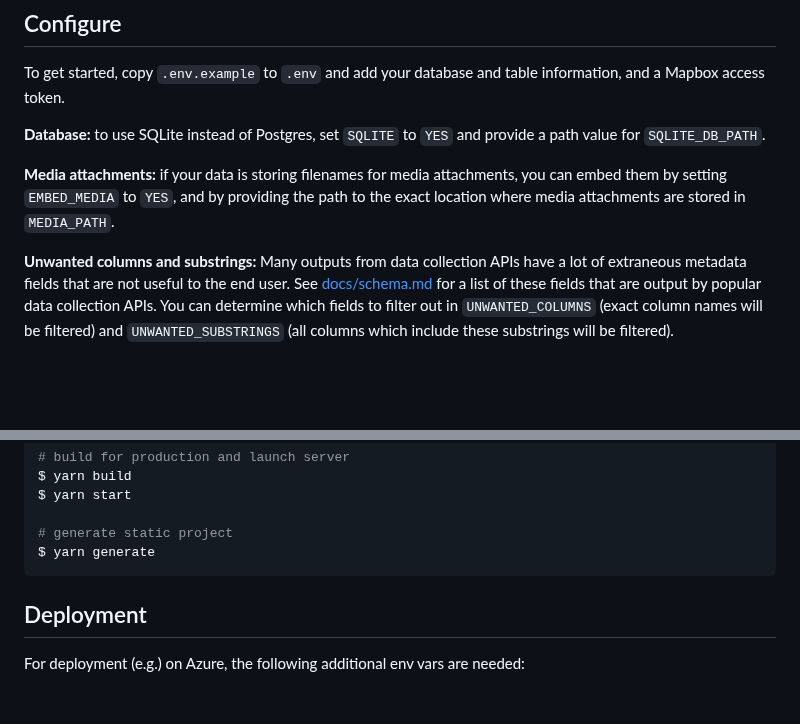
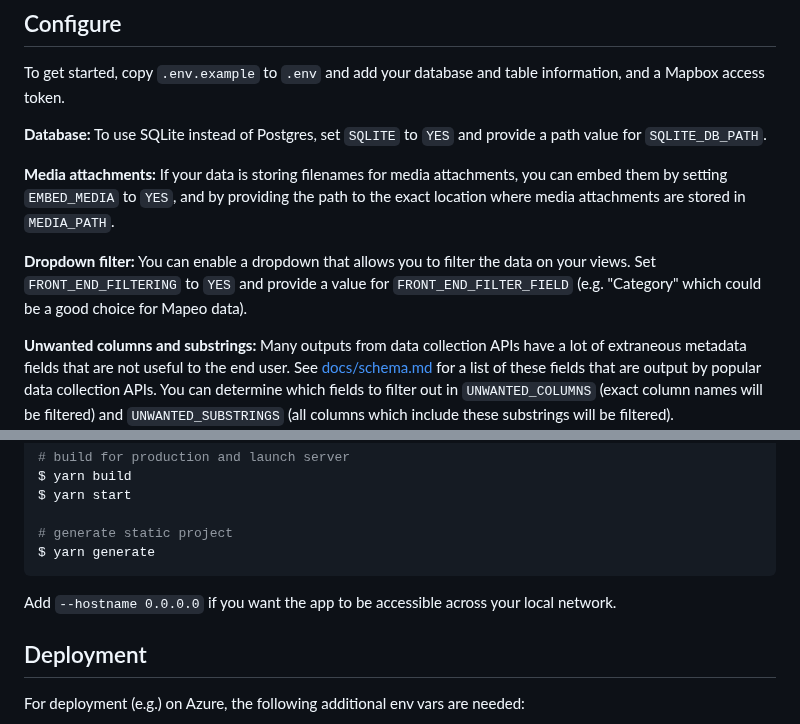
Before and after one commit to ConservationMetrics/guardianconnector-explorer, a Markdown page: README.md, 2 parts joined by grey strips. Drawn GitHub-style; blank space fills up the shorter version.

Commit message:
Describe dropdown filter config in README

````diff
--- a/README.md
+++ b/README.md
@@ -6,9 +6,11 @@ This is a [Nuxt](https://nuxt.com/) tool for GuardianConnector which builds an A
 
 To get started, copy `.env.example` to `.env` and add your database and table information, and a Mapbox access token.
 
-**Database:** to use SQLite instead of Postgres, set  `SQLITE` to `YES` and provide a path value for `SQLITE_DB_PATH`.
+**Database:** To use SQLite instead of Postgres, set  `SQLITE` to `YES` and provide a path value for `SQLITE_DB_PATH`.
 
-**Media attachments:** if your data is storing filenames for media attachments, you can embed them by setting `EMBED_MEDIA` to `YES`, and by providing the path to the exact location where media attachments are stored in `MEDIA_PATH`.
+**Media attachments:** If your data is storing filenames for media attachments, you can embed them by setting `EMBED_MEDIA` to `YES`, and by providing the path to the exact location where media attachments are stored in `MEDIA_PATH`.
+
+**Dropdown filter:** You can enable a dropdown that allows you to filter the data on your views. Set `FRONT_END_FILTERING` to `YES` and provide a value for `FRONT_END_FILTER_FIELD` (e.g. "Category" which could be a good choice for Mapeo data).
 
 **Unwanted columns and substrings:** Many outputs from data collection APIs have a lot of extraneous metadata fields that are not useful to the end user. See [docs/schema.md](docs/schema.md) for a list of these fields that are output by popular data collection APIs. You can determine which fields to filter out in `UNWANTED_COLUMNS` (exact column names will be filtered) and `UNWANTED_SUBSTRINGS` (all columns which include these substrings will be filtered).
 
@@ -28,6 +30,8 @@ $ yarn start
 # generate static project
 $ yarn generate
 ```
+
+Add `--hostname 0.0.0.0` if you want the app to be accessible across your local network.
 
 ## Deployment
 
````
